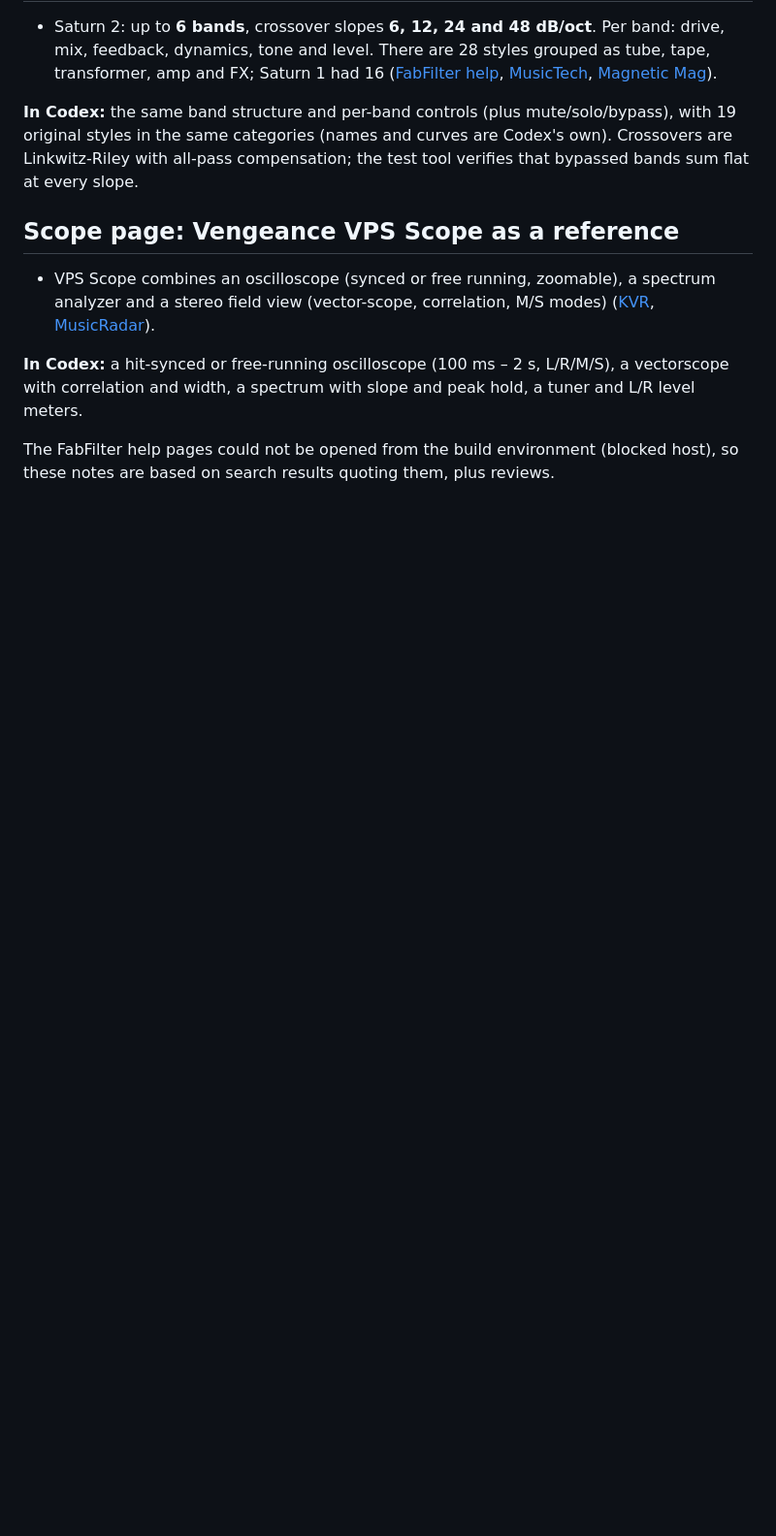
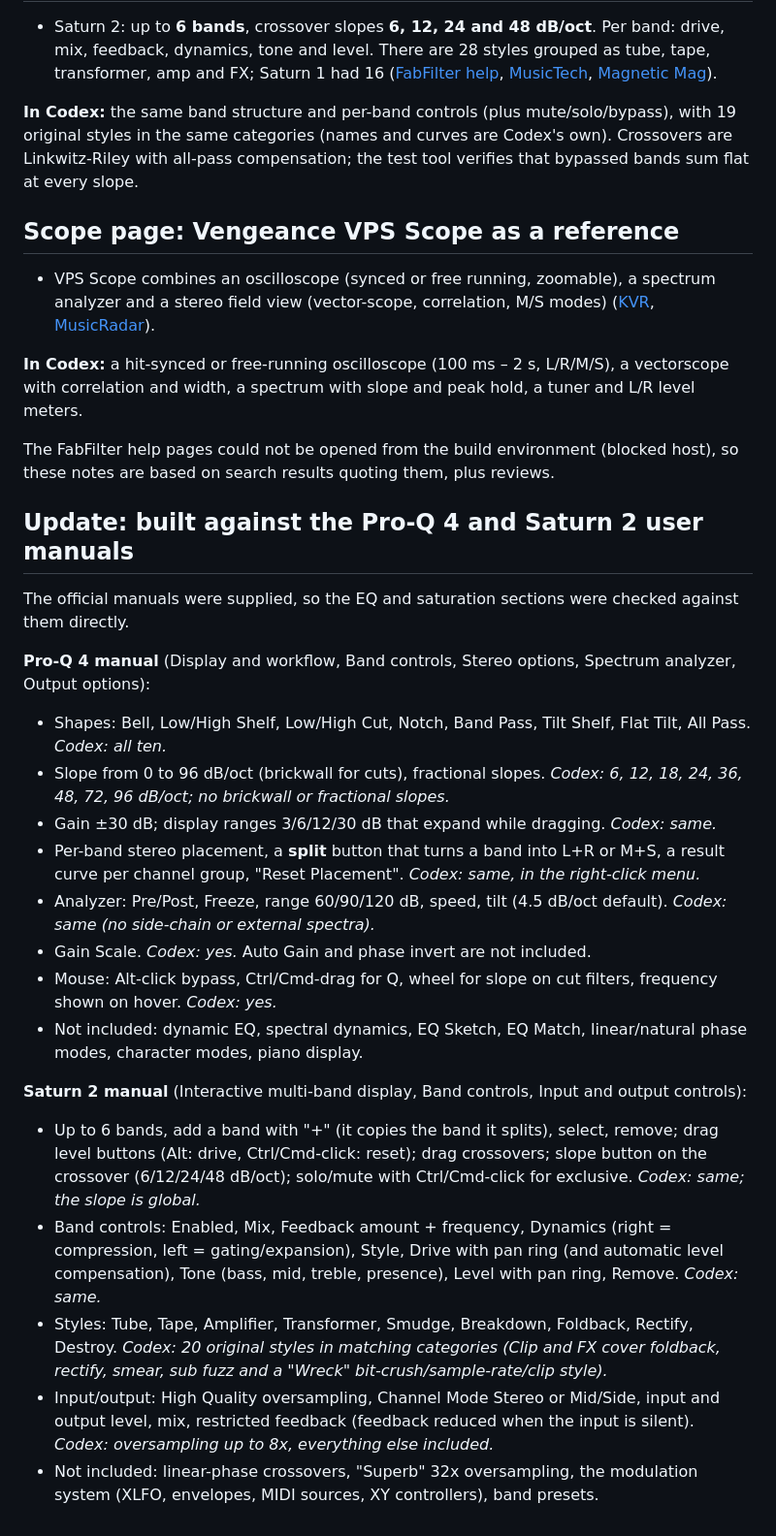
Before and after one commit to Noctuach/TheCodex, a Markdown page: docs/RESEARCH.md, the part around the change. Shown at 97% size. GitHub-like rendering; blank space fills up the shorter version.

```diff
--- a/docs/RESEARCH.md
+++ b/docs/RESEARCH.md
@@ -74,3 +74,23 @@ Because a kick is generated in mono, the distortion units also gained Distroyer'
 **In Codex:** a hit-synced or free-running oscilloscope (100 ms – 2 s, L/R/M/S), a vectorscope with correlation and width, a spectrum with slope and peak hold, a tuner and L/R level meters.
 
 The FabFilter help pages could not be opened from the build environment (blocked host), so these notes are based on search results quoting them, plus reviews.
+
+## Update: built against the Pro-Q 4 and Saturn 2 user manuals
+The official manuals were supplied, so the EQ and saturation sections were checked against them directly.
+
+**Pro-Q 4 manual** (Display and workflow, Band controls, Stereo options, Spectrum analyzer, Output options):
+- Shapes: Bell, Low/High Shelf, Low/High Cut, Notch, Band Pass, Tilt Shelf, Flat Tilt, All Pass. *Codex: all ten.*
+- Slope from 0 to 96 dB/oct (brickwall for cuts), fractional slopes. *Codex: 6, 12, 18, 24, 36, 48, 72, 96 dB/oct; no brickwall or fractional slopes.*
+- Gain ±30 dB; display ranges 3/6/12/30 dB that expand while dragging. *Codex: same.*
+- Per-band stereo placement, a **split** button that turns a band into L+R or M+S, a result curve per channel group, "Reset Placement". *Codex: same, in the right-click menu.*
+- Analyzer: Pre/Post, Freeze, range 60/90/120 dB, speed, tilt (4.5 dB/oct default). *Codex: same (no side-chain or external spectra).*
+- Gain Scale. *Codex: yes.* Auto Gain and phase invert are not included.
+- Mouse: Alt-click bypass, Ctrl/Cmd-drag for Q, wheel for slope on cut filters, frequency shown on hover. *Codex: yes.*
+- Not included: dynamic EQ, spectral dynamics, EQ Sketch, EQ Match, linear/natural phase modes, character modes, piano display.
+
+**Saturn 2 manual** (Interactive multi-band display, Band controls, Input and output controls):
+- Up to 6 bands, add a band with "+" (it copies the band it splits), select, remove; drag level buttons (Alt: drive, Ctrl/Cmd-click: reset); drag crossovers; slope button on the crossover (6/12/24/48 dB/oct); solo/mute with Ctrl/Cmd-click for exclusive. *Codex: same; the slope is global.*
+- Band controls: Enabled, Mix, Feedback amount + frequency, Dynamics (right = compression, left = gating/expansion), Style, Drive with pan ring (and automatic level compensation), Tone (bass, mid, treble, presence), Level with pan ring, Remove. *Codex: same.*
+- Styles: Tube, Tape, Amplifier, Transformer, Smudge, Breakdown, Foldback, Rectify, Destroy. *Codex: 20 original styles in matching categories (Clip and FX cover foldback, rectify, smear, sub fuzz and a "Wreck" bit-crush/sample-rate/clip style).*
+- Input/output: High Quality oversampling, Channel Mode Stereo or Mid/Side, input and output level, mix, restricted feedback (feedback reduced when the input is silent). *Codex: oversampling up to 8x, everything else included.*
+- Not included: linear-phase crossovers, "Superb" 32x oversampling, the modulation system (XLFO, envelopes, MIDI sources, XY controllers), band presets.
```
Also changed, not shown: README.md (+8 -6 lines), docs/screenshot-saturation.png, docs/screenshot.png, 9 other files.
